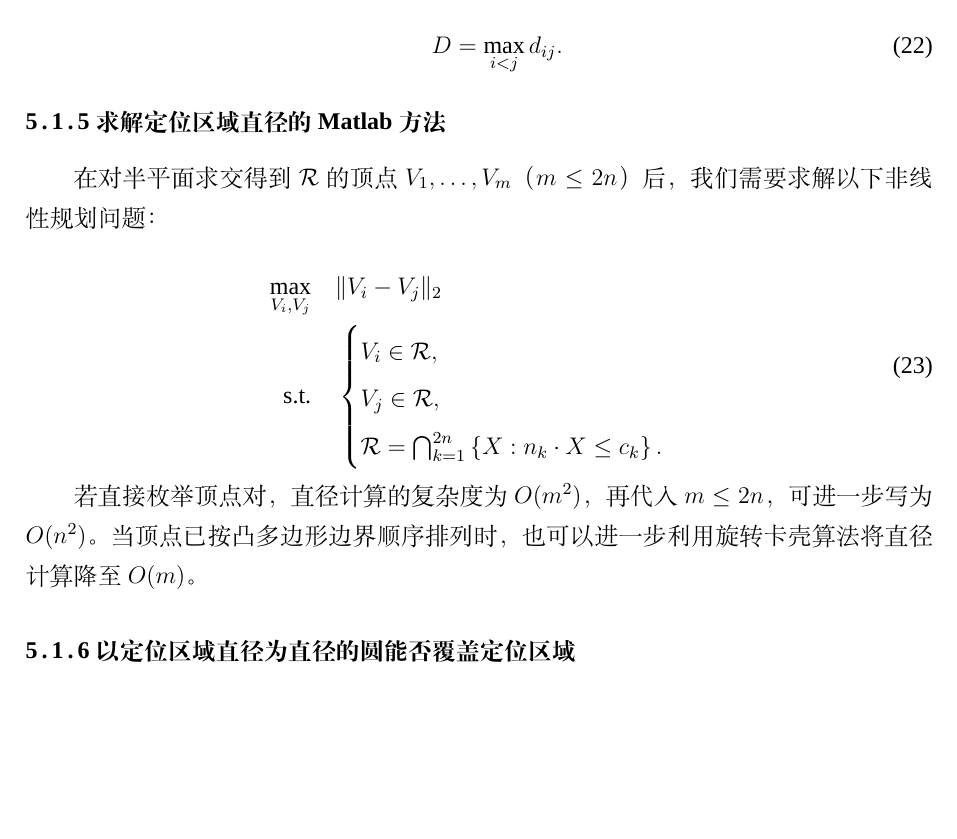
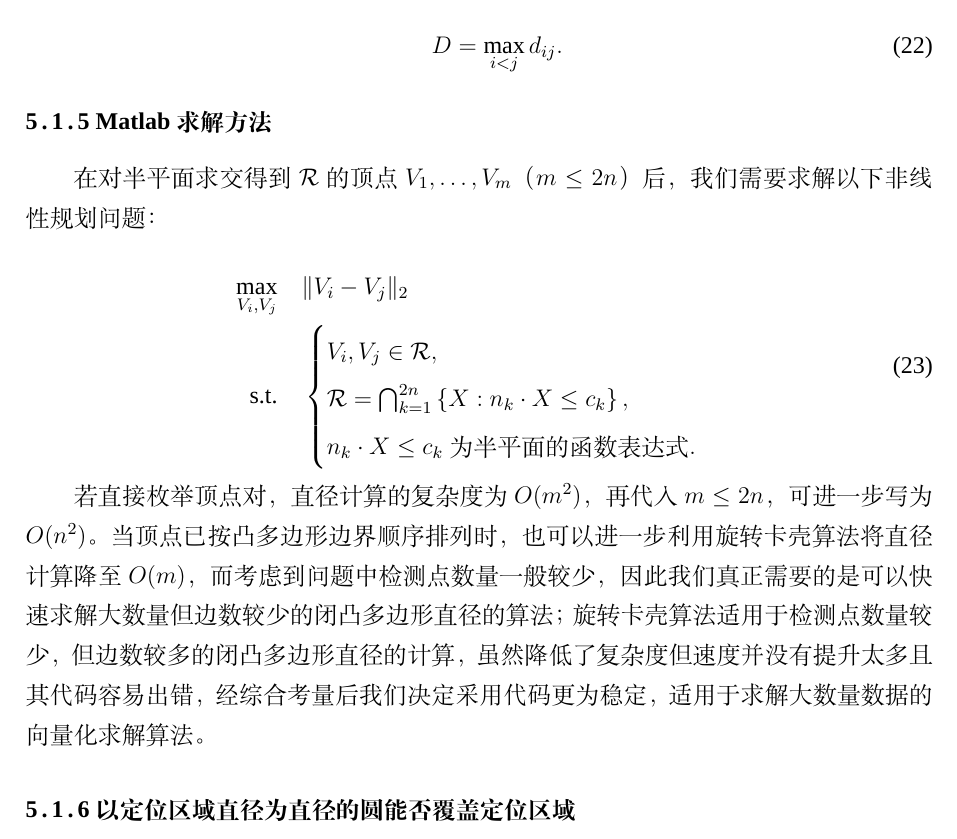
Before and after one commit to MemoryExist/B, a LaTeX thesis (primary template.tex): part of page 10 of 22, cut so that both start at the same text, the shorter picture padded with empty space. Compiled offline with XeLaTeX; a missing font is replaced by an installed copy or a similar font.

Commit message:
问题1Matlab求解

```diff
--- a/primary template.tex
+++ b/primary template.tex
@@ -298,24 +298,28 @@ D=\max_{i<j}d_{ij}.
 \end{equation}
 \end{enumerate}
 
-\subsubsection{求解定位区域直径的Matlab方法}
+\subsubsection{Matlab求解方法}
 
 在对半平面求交得到 $\mathcal R$ 的顶点 $V_1,\ldots,V_m$（$m\leq2n$） 后，我们需要求解以下非线性规划问题：
-
 
 \begin{equation}
 \begin{aligned}
 \max_{V_i, V_j} \quad & \|V_i - V_j\|_2 \\
 \text{s.t.} \quad & \begin{cases}
-V_i \in \mathcal{R}, \\
-V_j \in \mathcal{R}, \\
-\mathcal{R} = \bigcap_{k=1}^{2n} \left\{ X : n_k \cdot X \leq c_k \right\}.
+V_i, V_j \in \mathcal{R}, \\
+\mathcal{R} = \bigcap_{k=1}^{2n} \left\{ X : n_k \cdot X \leq c_k \right\}, \\
+n_k \cdot X \leq c_k \text{ 为半平面的函数表达式}.
 \end{cases}
 \end{aligned}
 \end{equation}
 
 若直接枚举顶点对，直径计算的复杂度为 $O(m^2)$，再代入 $m\leq2n$，可进一步写为 $O(n^2)$。
-当顶点已按凸多边形边界顺序排列时，也可以进一步利用旋转卡壳算法将直径计算降至 $O(m)$。
+当顶点已按凸多边形边界顺序排列时，也可以进一步利用旋转卡壳算法将直径计算降至 $O(m)$，而考虑到
+问题中检测点数量一般较少，因此我们真正需要的是可以快速求解大数量但边数较少的闭凸多边形直径的算法；
+旋转卡壳算法适用于检测点数量较少，但边数较多的闭凸多边形直径的计算，虽然降低了复杂度但速度并没有提升太多
+且其代码容易出错，经综合考量后我们决定采用代码更为稳定，适用于求解大数量数据的向量化求解算法。
+
+
 
 \subsubsection{以定位区域直径为直径的圆能否覆盖定位区域}
 
```
Also changed, not shown: primary template.pdf.
